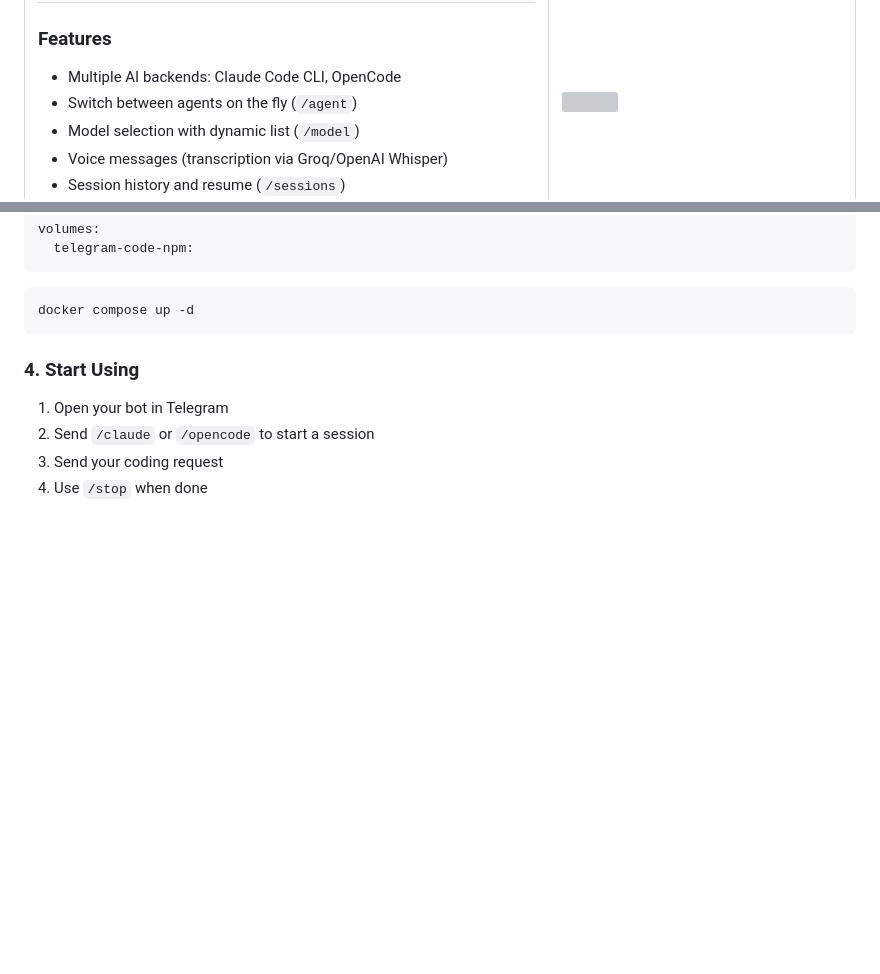
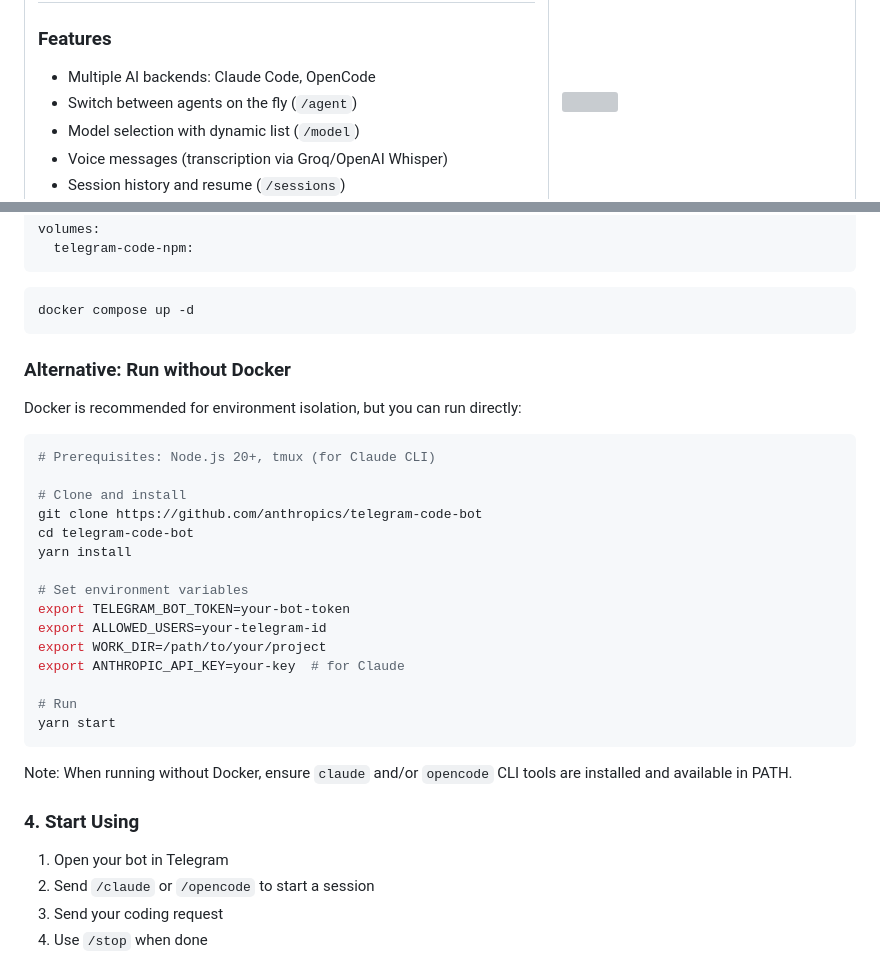
Before and after one commit to olosegres/telegramCode, a Markdown page: README.md, 2 parts joined by grey strips. Rendered like a GitHub page; blank space fills up the shorter version; grey boxes are pictures that could not be loaded.

Commit message:
docs: add instructions for running without Docker

````diff
--- a/README.md
+++ b/README.md
@@ -4,7 +4,7 @@
 
 ### Features
 
-- Multiple AI backends: Claude Code CLI, OpenCode
+- Multiple AI backends: Claude Code, OpenCode
 - Switch between agents on the fly (`/agent`)
 - Model selection with dynamic list (`/model`)
 - Voice messages (transcription via Groq/OpenAI Whisper)
@@ -66,6 +66,30 @@ volumes:
 ```bash
 docker compose up -d
 ```
+
+### Alternative: Run without Docker
+
+Docker is recommended for environment isolation, but you can run directly:
+
+```bash
+# Prerequisites: Node.js 20+, tmux (for Claude CLI)
+
+# Clone and install
+git clone https://github.com/anthropics/telegram-code-bot
+cd telegram-code-bot
+yarn install
+
+# Set environment variables
+export TELEGRAM_BOT_TOKEN=your-bot-token
+export ALLOWED_USERS=your-telegram-id
+export WORK_DIR=/path/to/your/project
+export ANTHROPIC_API_KEY=your-key  # for Claude
+
+# Run
+yarn start
+```
+
+Note: When running without Docker, ensure `claude` and/or `opencode` CLI tools are installed and available in PATH.
 
 ### 4. Start Using
 
````
